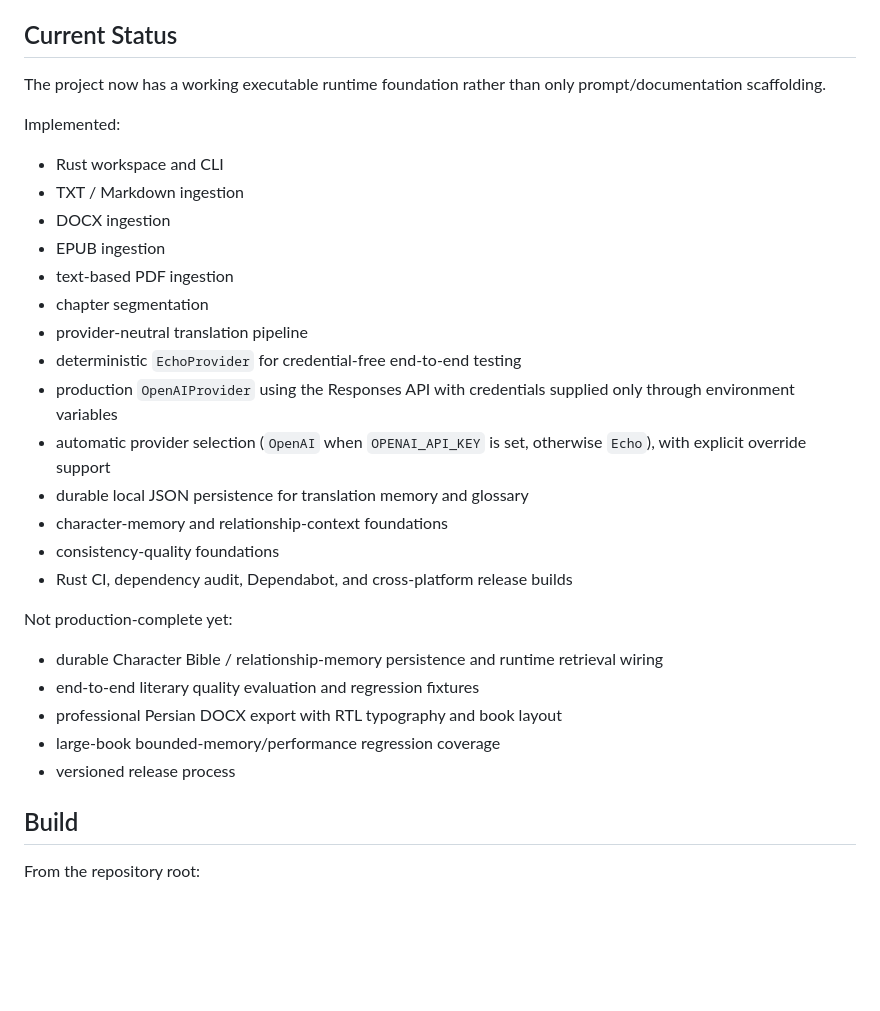
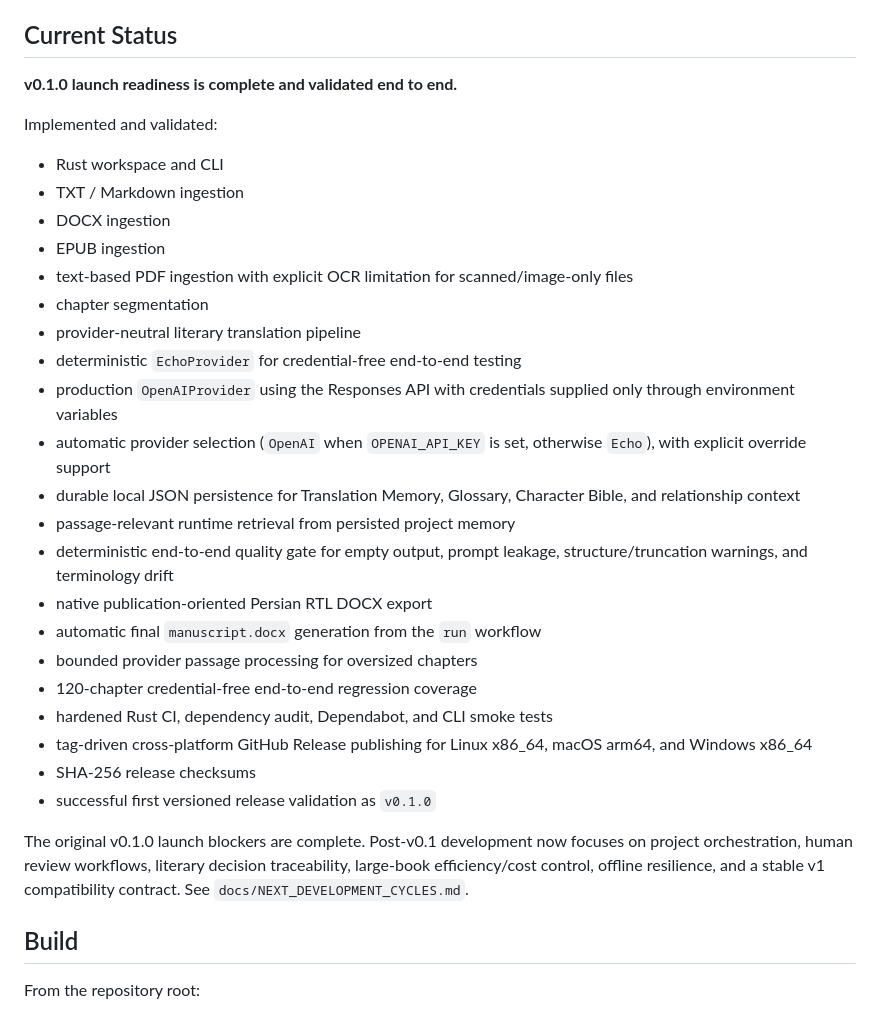
Before and after one commit to hiidkaboutyou-spec/Persian-Literary-Translation-Engine, a Markdown page: README.md, the part around one of its changes. GitHub-like rendering; blank space fills up the shorter version.

Commit message:
docs: update status after v0.1.0 launch validation

```diff
--- a/README.md
+++ b/README.md
@@ -4,32 +4,33 @@ A Rust-based workflow for translating fiction and fanfiction into consistent, pu
 
 ## Current Status
 
-The project now has a working executable runtime foundation rather than only prompt/documentation scaffolding.
+**v0.1.0 launch readiness is complete and validated end to end.**
 
-Implemented:
+Implemented and validated:
 
 - Rust workspace and CLI
 - TXT / Markdown ingestion
 - DOCX ingestion
 - EPUB ingestion
-- text-based PDF ingestion
+- text-based PDF ingestion with explicit OCR limitation for scanned/image-only files
 - chapter segmentation
-- provider-neutral translation pipeline
+- provider-neutral literary translation pipeline
 - deterministic `EchoProvider` for credential-free end-to-end testing
 - production `OpenAIProvider` using the Responses API with credentials supplied only through environment variables
 - automatic provider selection (`OpenAI` when `OPENAI_API_KEY` is set, otherwise `Echo`), with explicit override support
-- durable local JSON persistence for translation memory and glossary
-- character-memory and relationship-context foundations
-- consistency-quality foundations
-- Rust CI, dependency audit, Dependabot, and cross-platform release builds
+- durable local JSON persistence for Translation Memory, Glossary, Character Bible, and relationship context
+- passage-relevant runtime retrieval from persisted project memory
+- deterministic end-to-end quality gate for empty output, prompt leakage, structure/truncation warnings, and terminology drift
+- native publication-oriented Persian RTL DOCX export
+- automatic final `manuscript.docx` generation from the `run` workflow
+- bounded provider passage processing for oversized chapters
+- 120-chapter credential-free end-to-end regression coverage
+- hardened Rust CI, dependency audit, Dependabot, and CLI smoke tests
+- tag-driven cross-platform GitHub Release publishing for Linux x86_64, macOS arm64, and Windows x86_64
+- SHA-256 release checksums
+- successful first versioned release validation as `v0.1.0`
 
-Not production-complete yet:
-
-- durable Character Bible / relationship-memory persistence and runtime retrieval wiring
-- end-to-end literary quality evaluation and regression fixtures
-- professional Persian DOCX export with RTL typography and book layout
-- large-book bounded-memory/performance regression coverage
-- versioned release process
+The original v0.1.0 launch blockers are complete. Post-v0.1 development now focuses on project orchestration, human review workflows, literary decision traceability, large-book efficiency/cost control, offline resilience, and a stable v1 compatibility contract. See `docs/NEXT_DEVELOPMENT_CYCLES.md`.
 
 ## Build
 
```
Also changed, not shown: other parts of README.md (+17 -5 lines).
